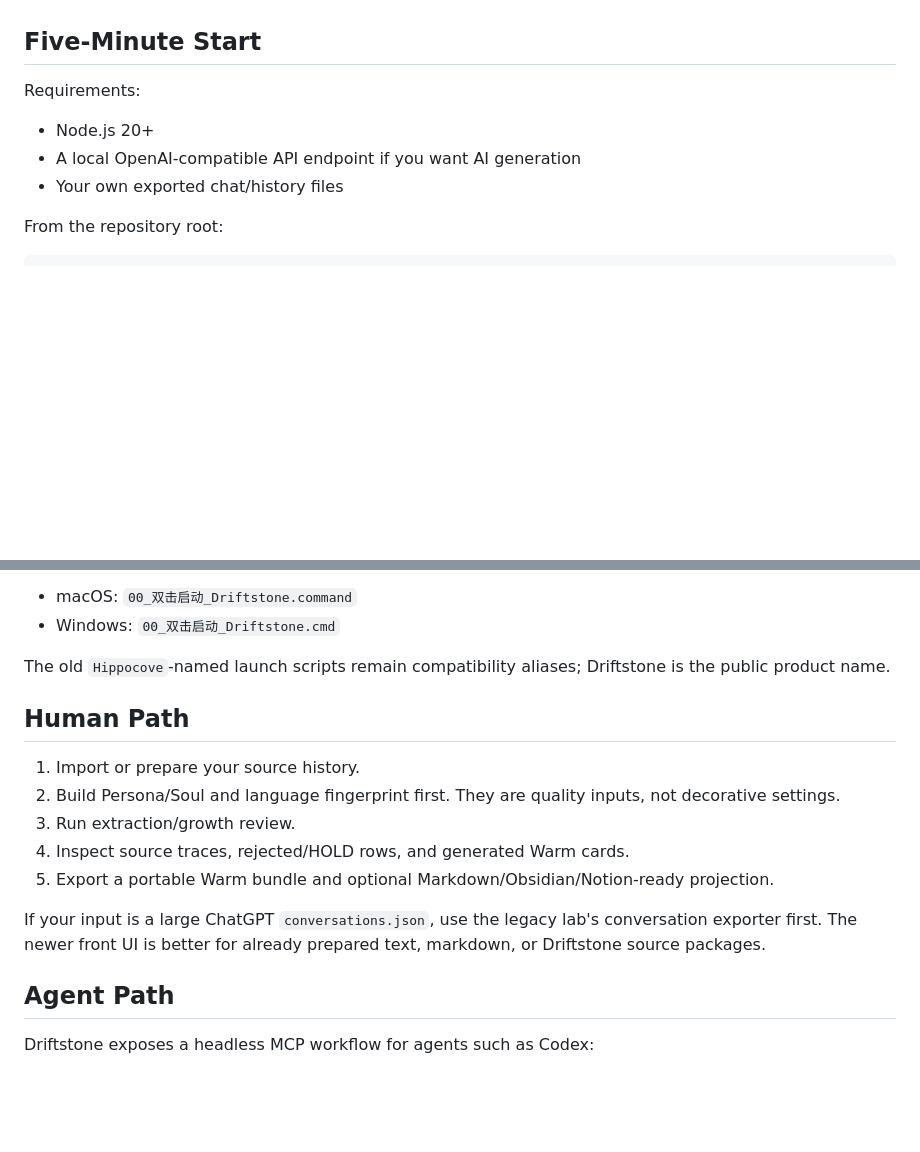
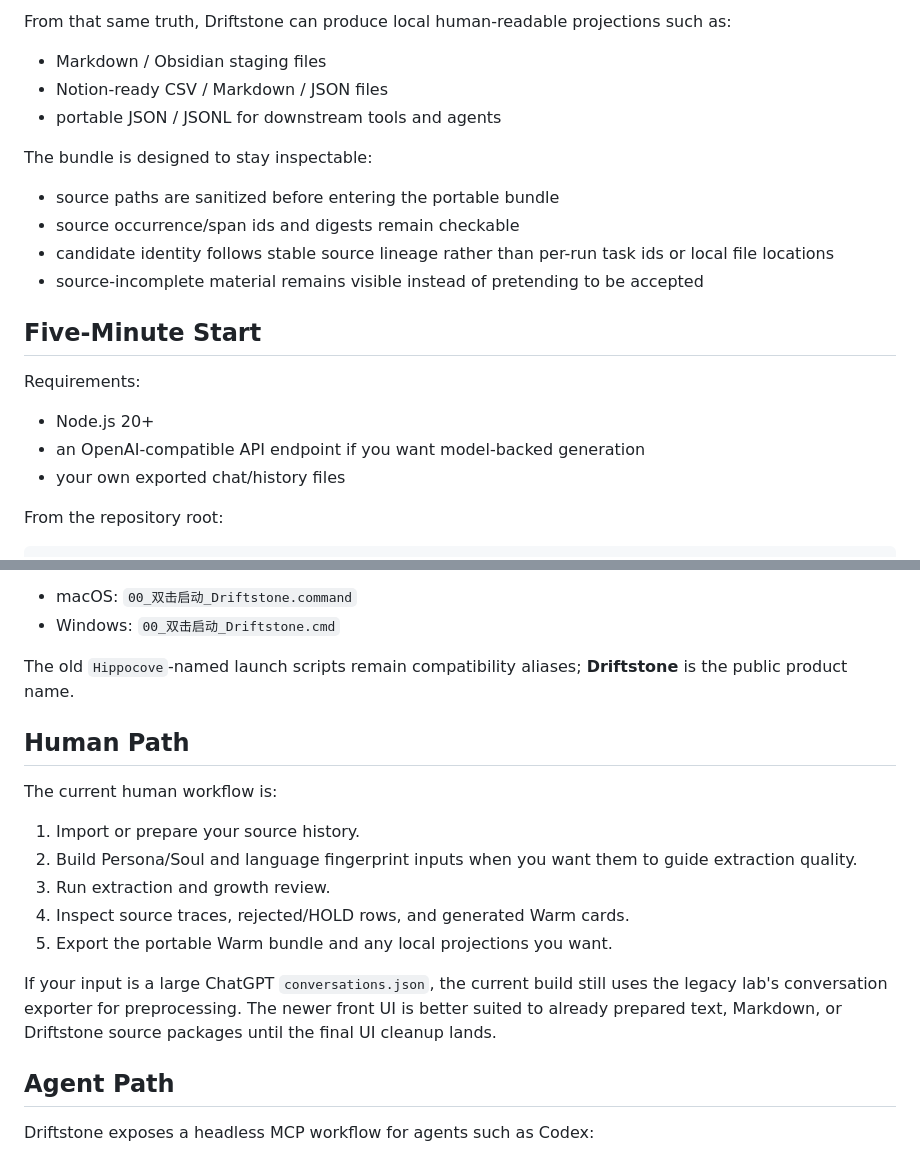
Before and after one commit to Aryuan026/Driftstone, a Markdown page: README.md, 2 parts joined by grey strips. Rendered like a GitHub page; blank space fills up the shorter version.

```diff
--- a/README.md
+++ b/README.md
@@ -6,11 +65,25 @@ It is not a Home/Hippocove writer, not a Cold tree, and not a second truth layer
+From that same truth, Driftstone can produce local human-readable projections such as:
+
+- Markdown / Obsidian staging files
+- Notion-ready CSV / Markdown / JSON files
+- portable JSON / JSONL for downstream tools and agents
+
+<!-- Showcase outputs: after the synthetic demo lands, add links/screenshots for Notion-ready, Obsidian/Markdown, spreadsheet, and canonical portable-Warm examples here. -->
+
+The bundle is designed to stay inspectable:
+
+- source paths are sanitized before entering the portable bundle
+- source occurrence/span ids and digests remain checkable
+- candidate identity follows stable source lineage rather than per-run task ids or local file locations
+- source-incomplete material remains visible instead of pretending to be accepted
 
 ## Five-Minute Start
 
 Requirements:
 
 - Node.js 20+
-- A local OpenAI-compatible API endpoint if you want AI generation
-- Your own exported chat/history files
+- an OpenAI-compatible API endpoint if you want model-backed generation
+- your own exported chat/history files
 
 From the repository root:
 
@@ -31,17 +104,19 @@ Desktop helper scripts are also included:
 - macOS: `00_双击启动_Driftstone.command`
 - Windows: `00_双击启动_Driftstone.cmd`
 
-The old `Hippocove`-named launch scripts remain compatibility aliases; Driftstone is the public product name.
+The old `Hippocove`-named launch scripts remain compatibility aliases; **Driftstone** is the public product name.
 
 ## Human Path
 
+The current human workflow is:
+
 1. Import or prepare your source history.
-2. Build Persona/Soul and language fingerprint first. They are quality inputs, not decorative settings.
-3. Run extraction/growth review.
+2. Build Persona/Soul and language fingerprint inputs when you want them to guide extraction quality.
+3. Run extraction and growth review.
 4. Inspect source traces, rejected/HOLD rows, and generated Warm cards.
-5. Export a portable Warm bundle and optional Markdown/Obsidian/Notion-ready projection.
+5. Export the portable Warm bundle and any local projections you want.
 
-If your input is a large ChatGPT `conversations.json`, use the legacy lab's conversation exporter first. The newer front UI is better for already prepared text, markdown, or Driftstone source packages.
+If your input is a large ChatGPT `conversations.json`, the current build still uses the legacy lab's conversation exporter for preprocessing. The newer front UI is better suited to already prepared text, Markdown, or Driftstone source packages until the final UI cleanup lands.
 
 ## Agent Path
 
```
Also changed, not shown: other parts of README.md (+69 -31 lines).
